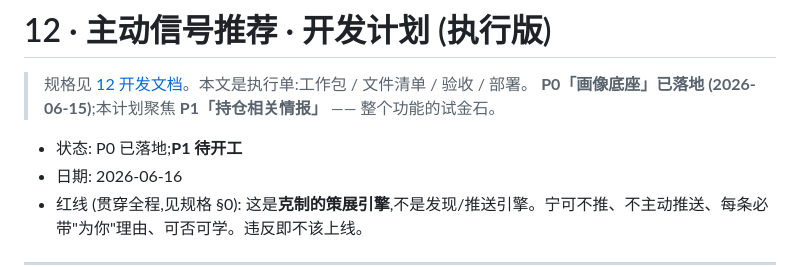
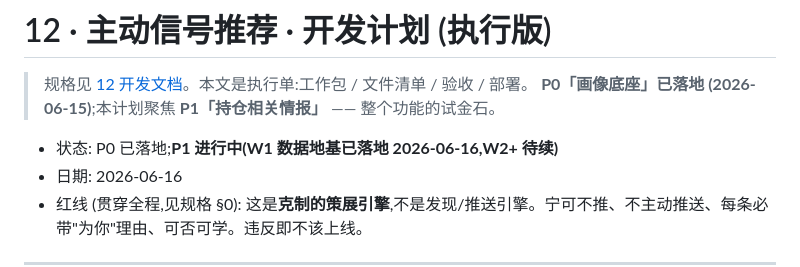
Before and after one commit to thejoven/finwise, a Markdown page: docs/技术文档/12_主动信号推荐_开发计划.md, the part around the change. Drawn GitHub-style.

Commit message:
docs(recommend): mark P1 status as in-progress (W1 landed)
Co-Authored-By: Claude Opus 4.8 (1M context) <noreply@anthropic.com>

```diff
--- a/docs/技术文档/12_主动信号推荐_开发计划.md
+++ b/docs/技术文档/12_主动信号推荐_开发计划.md
@@ -3,7 +3,7 @@
 > 规格见 [12 开发文档](12_主动信号推荐_开发文档.md)。本文是执行单:工作包 / 文件清单 / 验收 / 部署。
 > **P0「画像底座」已落地 (2026-06-15)**;本计划聚焦 **P1「持仓相关情报」** —— 整个功能的试金石。
 
-- 状态: P0 已落地;**P1 待开工**
+- 状态: P0 已落地;**P1 进行中(W1 数据地基已落地 2026-06-16,W2+ 待续)**
 - 日期: 2026-06-16
 - 红线 (贯穿全程,见规格 §0): 这是**克制的策展引擎**,不是发现/推送引擎。宁可不推、不主动推送、每条必带"为你"理由、可否可学。违反即不该上线。
 
```
